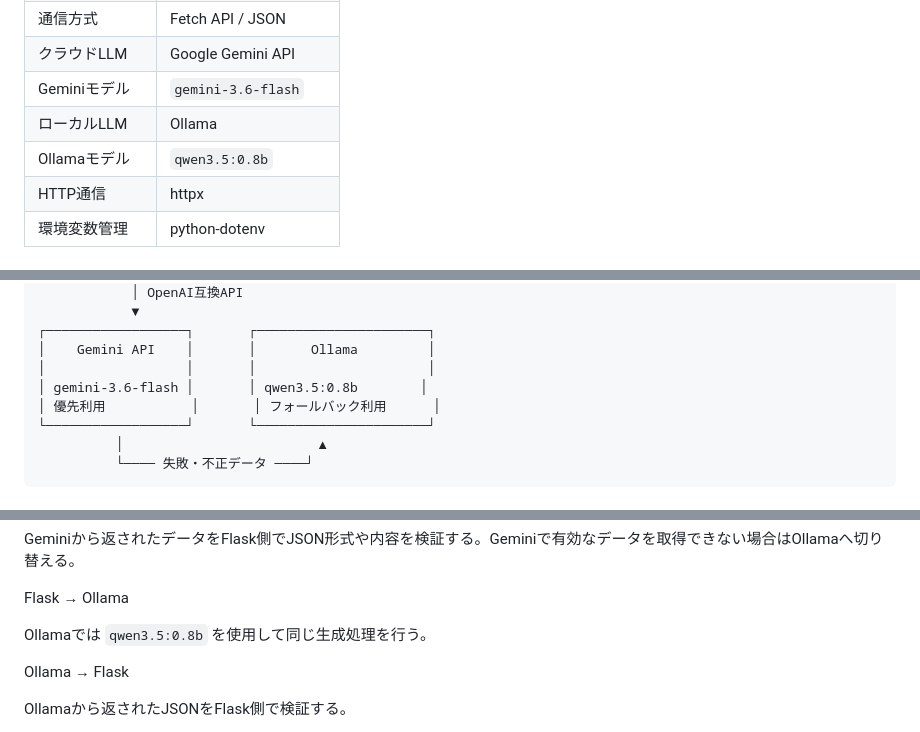
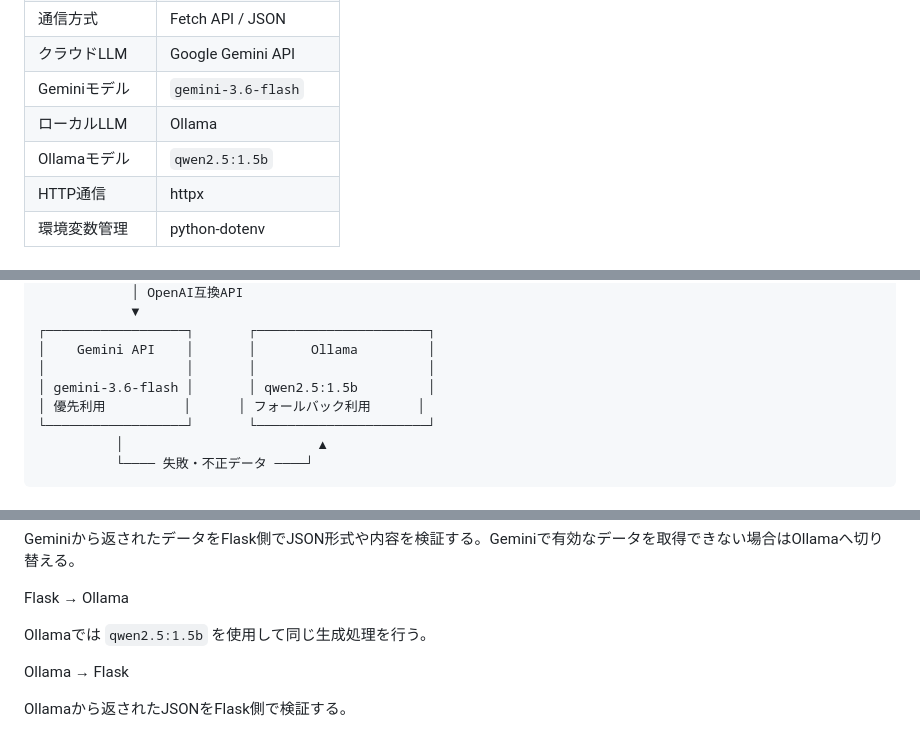
Before and after one commit to mie-u-psd-2026/mu-psd10, a Markdown page: design-document.md, 3 parts joined by grey strips. GitHub-like rendering.

Commit message:
画面設計の履歴追加とollamaのバージョン変更

```diff
--- a/design-document.md
+++ b/design-document.md
@@ -118,7 +118,7 @@ LLM（大規模言語モデル）を利用してクイズを生成し、その
 | クラウドLLM | Google Gemini API |
 | Geminiモデル | `gemini-3.6-flash` |
 | ローカルLLM | Ollama |
-| Ollamaモデル | `qwen3.5:0.8b` |
+| Ollamaモデル | `qwen2.5:1.5b` |
 | HTTP通信 | httpx |
 | 環境変数管理 | python-dotenv |
 
@@ -198,8 +198,8 @@ Gemini APIキーが設定されていない場合は、Geminiを使用せずOlla
 ┌──────────────────┐       ┌──────────────────────┐
 │    Gemini API    │       │       Ollama         │
 │                  │       │                      │
-│ gemini-3.6-flash │       │ qwen3.5:0.8b        │
-│ 優先利用           │       │ フォールバック利用      │
+│ gemini-3.6-flash │       │ qwen2.5:1.5b         │
+│ 優先利用          │      │ フォールバック利用      │
 └──────────────────┘       └──────────────────────┘
           │                         ▲
           └──── 失敗・不正データ ────┘
@@ -219,7 +219,7 @@ Geminiから返されたデータをFlask側でJSON形式や内容を検証す
 
 Flask → Ollama
 
-Ollamaでは `qwen3.5:0.8b` を使用して同じ生成処理を行う。
+Ollamaでは `qwen2.5:1.5b` を使用して同じ生成処理を行う。
 
 Ollama → Flask
 
```
Also changed, not shown: other parts of design-document.md (+2 -1 lines).
